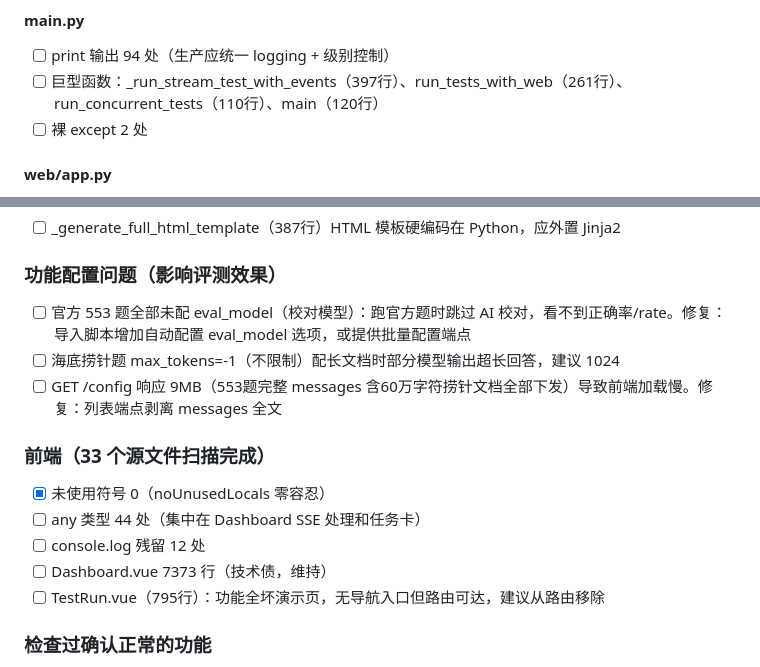
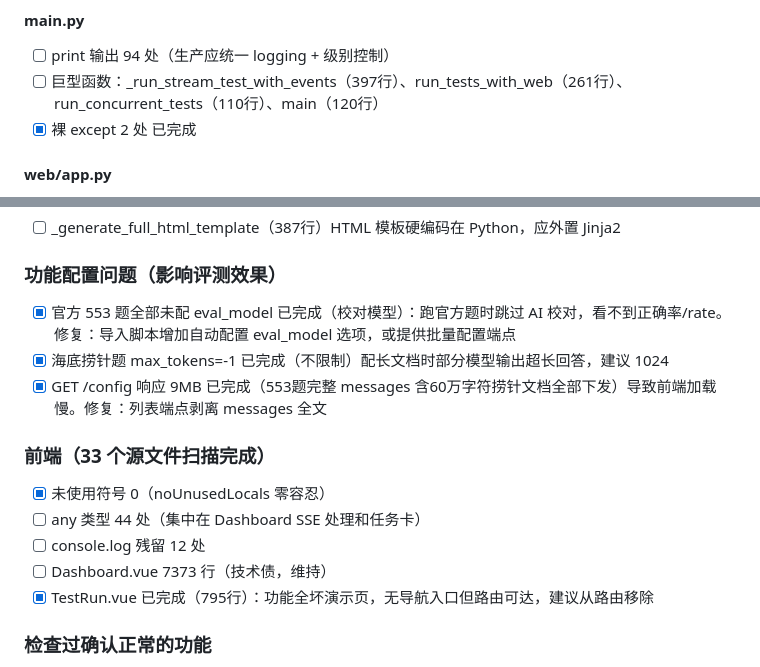
Before and after one commit to czhmisaka/ai-model-benchmark, a Markdown page: model_speed_test/task.md, 2 parts joined by grey strips. GitHub-like rendering.

Commit message:
docs: task.md mark completed items

```diff
--- a/model_speed_test/task.md
+++ b/model_speed_test/task.md
@@ -14,7 +14,7 @@
 #### main.py
 - [ ] print 输出 94 处（生产应统一 logging + 级别控制）
 - [ ] 巨型函数：_run_stream_test_with_events（397行）、run_tests_with_web（261行）、run_concurrent_tests（110行）、main（120行）
-- [ ] 裸 except 2 处
+- [x] 裸 except 2 处 已完成
 
 #### web/app.py
 - [ ] 巨型函数：ai_analysis 加 event_generator（合计660行）、start_test 加 run_test（600行）、update_test_case（126行）、get_config（129行）
@@ -41,9 +41,9 @@
 
 ### 功能配置问题（影响评测效果）
 
-- [ ] 官方 553 题全部未配 eval_model（校对模型）：跑官方题时跳过 AI 校对，看不到正确率/rate。修复：导入脚本增加自动配置 eval_model 选项，或提供批量配置端点
-- [ ] 海底捞针题 max_tokens=-1（不限制）配长文档时部分模型输出超长回答，建议 1024
-- [ ] GET /config 响应 9MB（553题完整 messages 含60万字符捞针文档全部下发）导致前端加载慢。修复：列表端点剥离 messages 全文
+- [x] 官方 553 题全部未配 eval_model 已完成（校对模型）：跑官方题时跳过 AI 校对，看不到正确率/rate。修复：导入脚本增加自动配置 eval_model 选项，或提供批量配置端点
+- [x] 海底捞针题 max_tokens=-1 已完成（不限制）配长文档时部分模型输出超长回答，建议 1024
+- [x] GET /config 响应 9MB 已完成（553题完整 messages 含60万字符捞针文档全部下发）导致前端加载慢。修复：列表端点剥离 messages 全文
 
 ### 前端（33 个源文件扫描完成）
 
@@ -51,7 +51,7 @@
 - [ ] any 类型 44 处（集中在 Dashboard SSE 处理和任务卡）
 - [ ] console.log 残留 12 处
 - [ ] Dashboard.vue 7373 行（技术债，维持）
-- [ ] TestRun.vue（795行）：功能全坏演示页，无导航入口但路由可达，建议从路由移除
+- [x] TestRun.vue 已完成（795行）：功能全坏演示页，无导航入口但路由可达，建议从路由移除
 
 ### 检查过确认正常的功能
 
```
